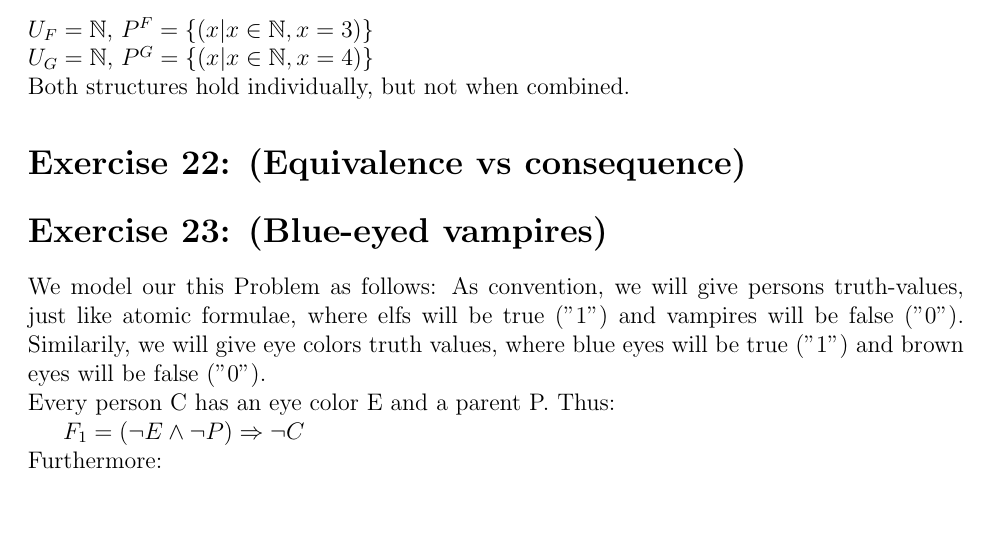
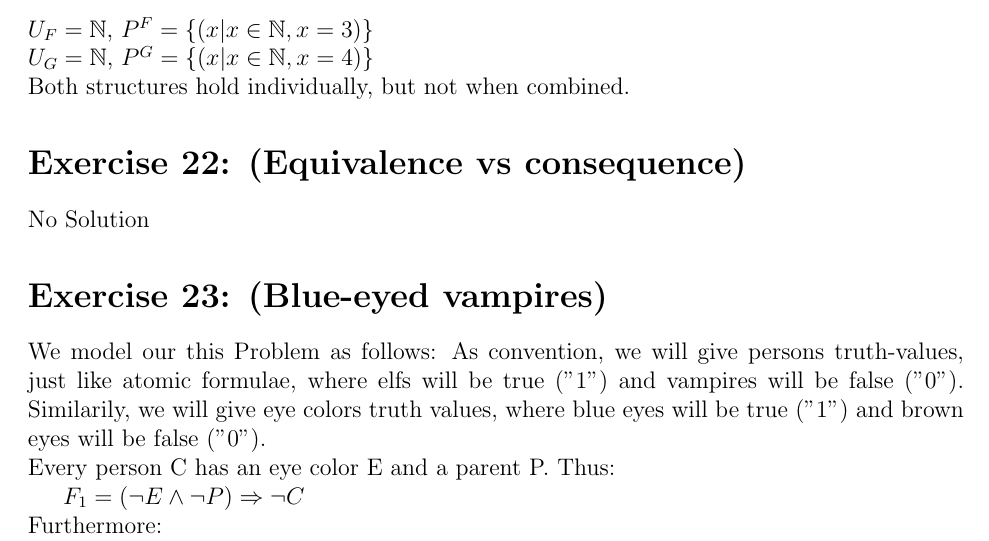
Before and after one commit to semueller/formallogic, a LaTeX document (sheet_6/solution.tex): part of page 1 of 2, cut so that both start at the same text, the shorter picture padded with empty space. Compiled offline with pdfLaTeX.

```diff
--- a/sheet_6/solution.tex
+++ b/sheet_6/solution.tex
@@ -67,6 +67,8 @@
 
 \section*{Exercise 22: (Equivalence vs consequence)}
 
+No Solution
+
 \section*{Exercise 23: (Blue-eyed vampires)}
 
 We model our this Problem as follows: As convention, we will give persons truth-values, just like atomic formulae, where elfs will be true (”1”) and vampires will be false (”0”). Similarily, we will give eye colors truth values, where blue eyes will be true (”1”) and brown eyes will be false (”0”).\\
```
Also changed, not shown: sheet_6/solution.pdf.
